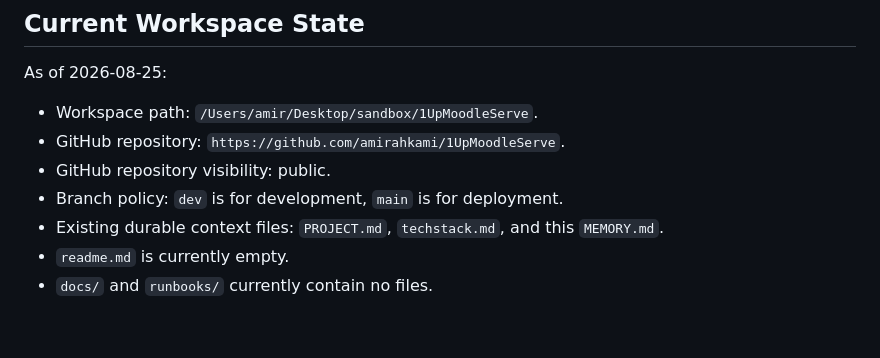
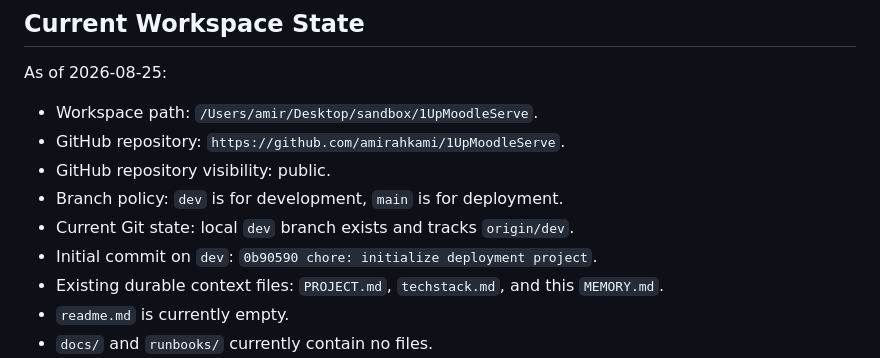
Before and after one commit to amirahkami/1UpMoodleServe, a Markdown page: MEMORY.md, the part around the change. Drawn GitHub-style; blank space fills up the shorter version.

Commit message:
docs: record git project state

```diff
--- a/MEMORY.md
+++ b/MEMORY.md
@@ -106,6 +106,8 @@ As of 2026-08-25:
 - GitHub repository: `https://github.com/amirahkami/1UpMoodleServe`.
 - GitHub repository visibility: public.
 - Branch policy: `dev` is for development, `main` is for deployment.
+- Current Git state: local `dev` branch exists and tracks `origin/dev`.
+- Initial commit on `dev`: `0b90590 chore: initialize deployment project`.
 - Existing durable context files: `PROJECT.md`, `techstack.md`, and this `MEMORY.md`.
 - `readme.md` is currently empty.
 - `docs/` and `runbooks/` currently contain no files.
```
